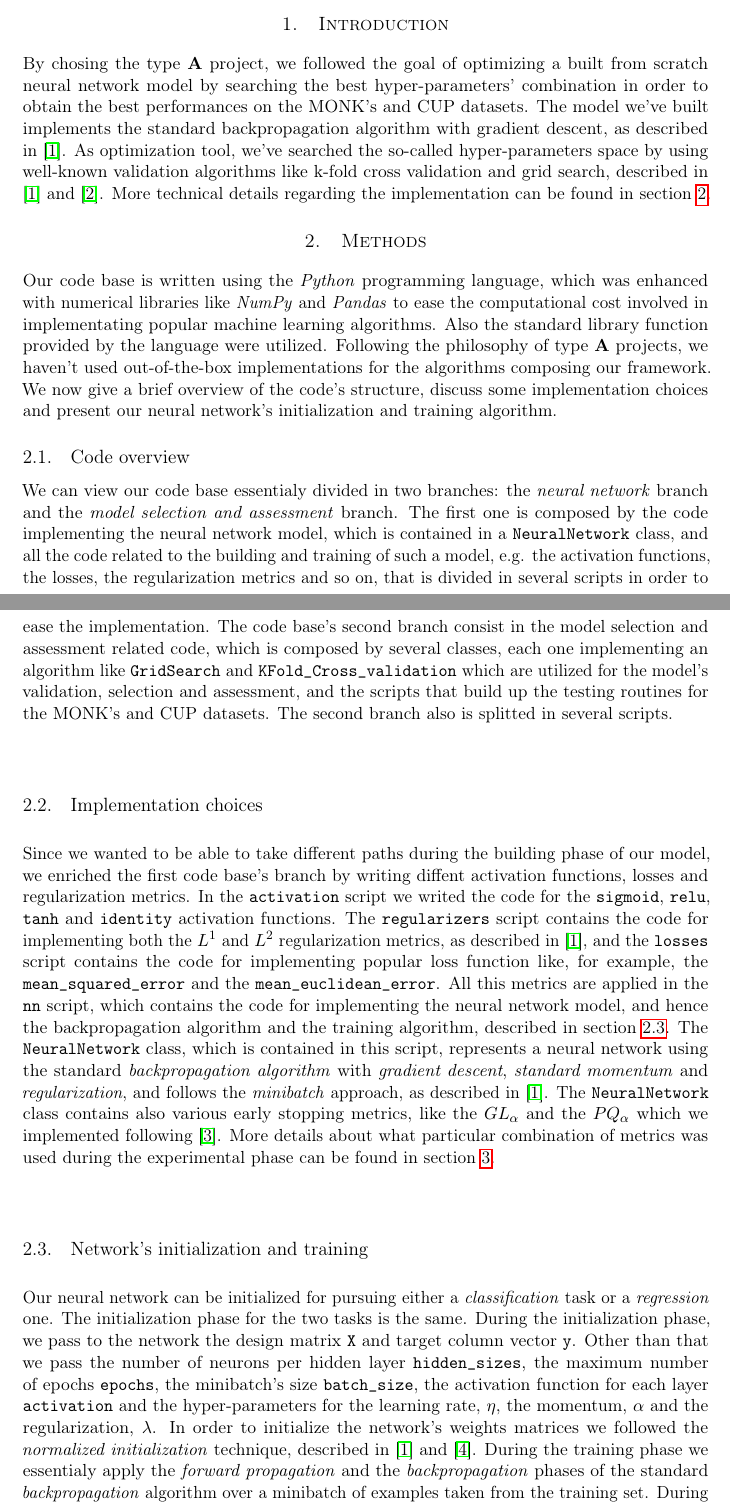
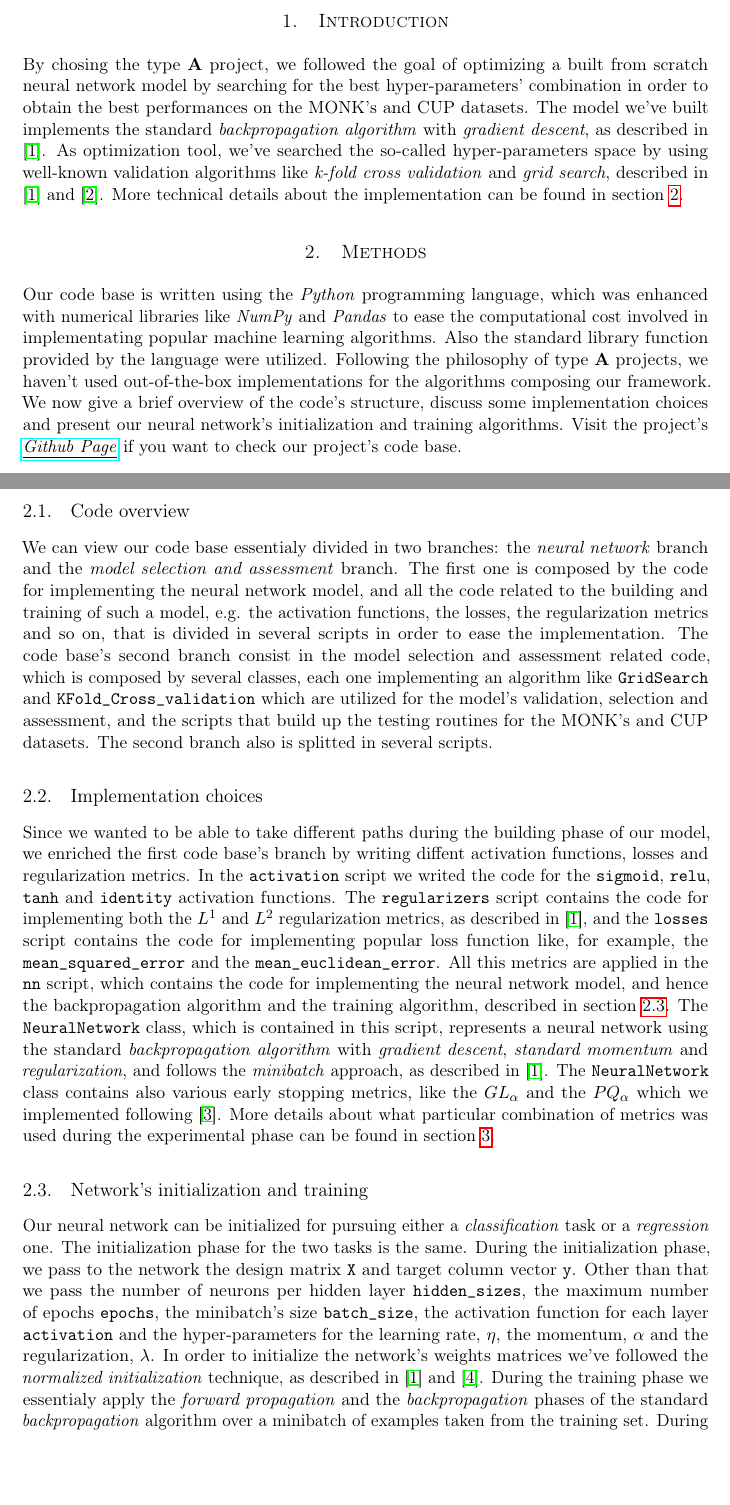
Before and after one commit to germz01/machinel-learning, a LaTeX paper (report/report.tex): two parts of pages 1 and 2 of 3, joined at a grey line, cut so that both start at the same text, the shorter picture padded with empty space. Compiled offline with pdfLaTeX.

Commit message:
Report update

```diff
--- a/report/report.tex
+++ b/report/report.tex
@@ -39,8 +39,12 @@
 }
 \date{
     ML - Academic Year: 2018/2019 \\
+    {\vspace{0.25cm}}
     \today \\
-    Type of project: \textbf{A}
+    {\vspace{0.25cm}}
+    Type of project: \textbf{A} \\
+    {\vspace{0.25cm}}
+    \href{https://github.com/germz01/machinel-learning}{Github Page}
 }
 \renewcommand{\maketitlehookd}{%
 \begin{abstract}
@@ -65,13 +69,13 @@ for each one of the datasets, we collected the data describing the results.
 \section{Introduction} % (fold)
 \label{sec:introduction}
     By chosing the type \textbf{A} project, we followed the goal of optimizing a built from scratch neural
-    network model by searching the best hyper-parameters' combination in order to obtain the best
+    network model by searching for the best hyper-parameters' combination in order to obtain the best
     performances on the MONK's and CUP datasets. The model we've built implements the
-    standard backpropagation algorithm with gradient descent, as described in \cite{deep_learning}. As
-    optimization tool, we've searched the so-called hyper-parameters space by using well-known validation
-    algorithms like k-fold cross validation and grid search, described in \cite{deep_learning} and
-    \cite{random_search}. More technical details regarding the implementation can be found in section
-    \ref{sec:methods}.
+    standard \textit{backpropagation algorithm} with \textit{gradient descent}, as described in
+    \cite{deep_learning}. As optimization tool, we've searched the so-called hyper-parameters space by using
+    well-known validation algorithms like \textit{k-fold cross validation} and \textit{grid search},
+    described in \cite{deep_learning} and \cite{random_search}. More technical details about the
+    implementation can be found in section \ref{sec:methods}.
 % section introduction (end)
 
 %------------------------------------------------
@@ -83,19 +87,21 @@ for each one of the datasets, we collected the data describing the results.
     implementating popular machine learning algorithms. Also the standard library function provided by the
     language were utilized. Following the philosophy of type \textbf{A} projects, we haven't used
     out-of-the-box implementations for the algorithms composing our framework. We now give a brief overview of
-    the code's structure, discuss some implementation choices and present our neural network's initialization and
-    training algorithm.
+    the code's structure, discuss some implementation choices and present our neural network's initialization
+    and training algorithms. Visit the project's
+    \href{https://github.com/germz01/machinel-learning}{\underline{\textit{Github Page}}} if you want to check
+    our project's code base.
 
     \subsection{Code overview} % (fold)
     \label{sub:code_overview}
         We can view our code base essentialy divided in two branches: the \textit{neural network} branch and
-        the \textit{model selection and assessment} branch. The first one is composed by the code implementing the
-        neural network model, which is contained in a \texttt{NeuralNetwork} class, and all the code related
+        the \textit{model selection and assessment} branch. The first one is composed by the code for
+        implementing the neural network model, and all the code related
         to the building and training of such a model, e.g. the activation functions, the losses, the
-        regularization metrics and so on, that is divided in several scripts in order to ease the implementation.
-        The code base's second branch consist in the model selection and assessment related code, which is
-        composed by several classes, each one implementing an algorithm like \texttt{GridSearch} and
-        \texttt{KFold\_Cross\_validation} which are utilized for the model's validation, selection and
+        regularization metrics and so on, that is divided in several scripts in order to ease the
+        implementation. The code base's second branch consist in the model selection and assessment related
+        code, which is composed by several classes, each one implementing an algorithm like \texttt{GridSearch}
+        and \texttt{KFold\_Cross\_validation} which are utilized for the model's validation, selection and
         assessment, and the scripts that build up the testing routines for the MONK's and CUP datasets.
         The second branch also is splitted in several scripts.
     % subsection code_overview (end)
@@ -126,10 +132,10 @@ for each one of the datasets, we collected the data describing the results.
         During the initialization phase, we pass to the network the design matrix \texttt{X} and target column
         vector \texttt{y}. Other than that we pass the number of neurons per hidden layer
         \texttt{hidden\_sizes}, the maximum number of epochs \texttt{epochs}, the minibatch's size
-        \texttt{batch\_size}, the activation function for each layer \texttt{activation} and the hyper-parameters
-        for the learning rate, \texttt{$\eta$}, the momentum, \texttt{$\alpha$} and the regularization,
-        \texttt{$\lambda$}. In order to initialize the network's weights matrices we followed the
-        \textit{normalized initialization} technique, described in \cite{deep_learning} and \cite{initialization}.
-        During the training phase we essentialy apply the \textit{forward propagation} and the
-        \textit{backpropagation} phases of the standard \textit{backpropagation} algorithm over a minibatch of
-        examples taken from the training set. During each epoch of training we also keep track of the errors
+        \texttt{batch\_size}, the activation function for each layer \texttt{activation} and the
+        hyper-parameters for the learning rate, \texttt{$\eta$}, the momentum, \texttt{$\alpha$} and the
+        regularization, \texttt{$\lambda$}. In order to initialize the network's weights matrices we've
+        followed the \textit{normalized initialization} technique, as described in \cite{deep_learning} and
+        \cite{initialization}. During the training phase we essentialy apply the \textit{forward propagation}
+        and the \textit{backpropagation} phases of the standard \textit{backpropagation} algorithm over a
+        minibatch of examples taken from the training set. During each epoch of training we also keep track of
```
Also changed, not shown: report/report.tex (11 more changed lines).
